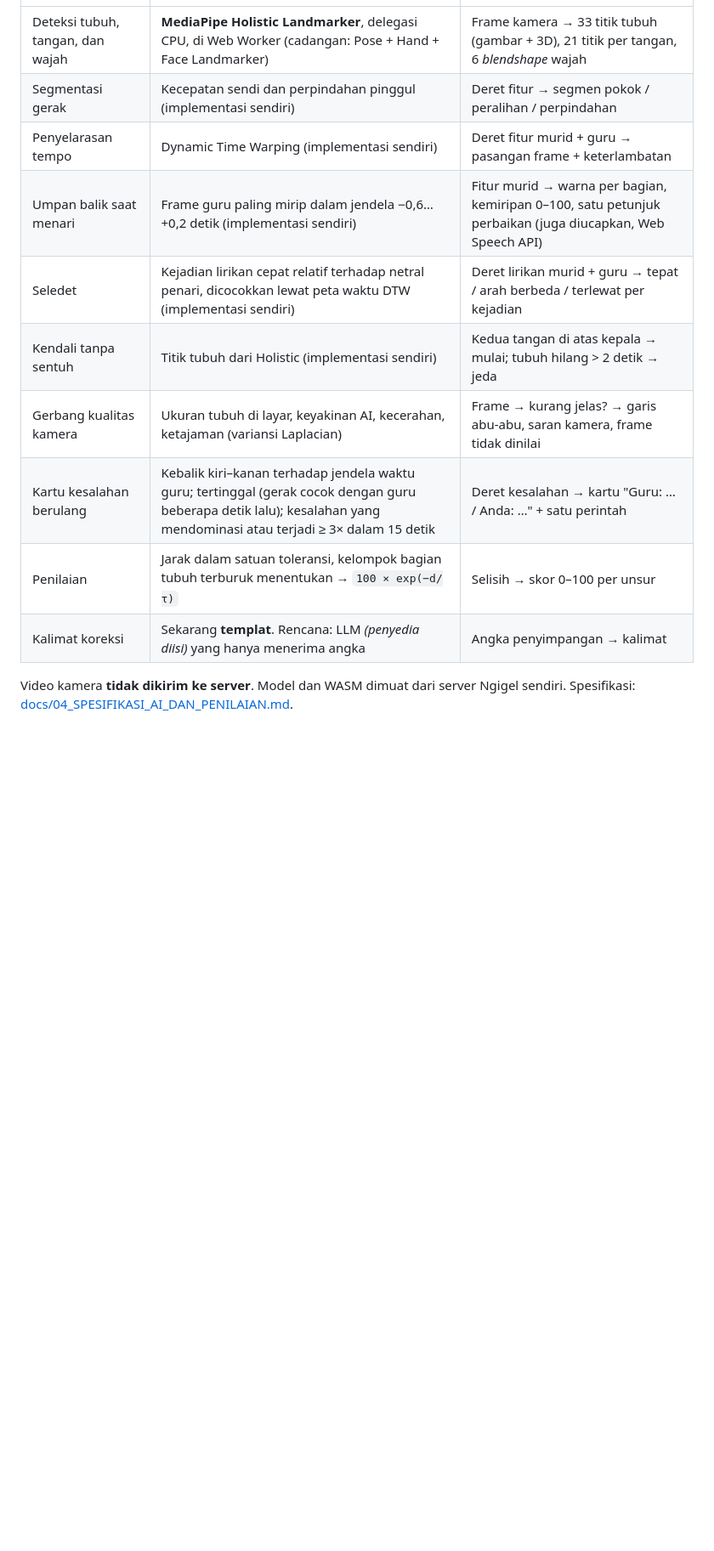
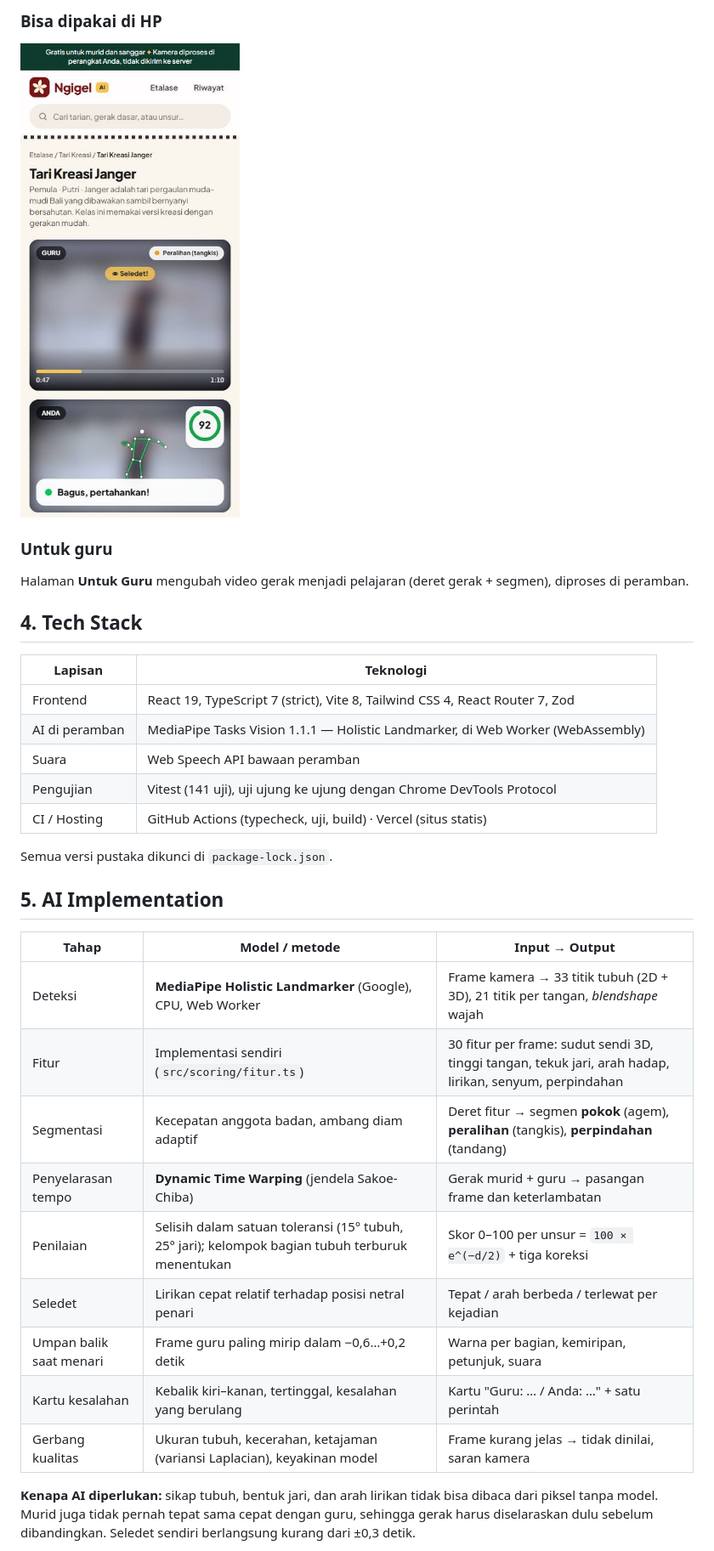
Before and after one commit to GABRIELBOSSTON/ngigel-pelatih-tari-bali, a Markdown page: README.md, the part around one of its changes. Shown at 85% size. GitHub-like rendering; pictures changed too: tangkapan-layar/06-hp.jpg (added); blank space fills up the shorter version.

```diff
--- a/README.md
+++ b/README.md
@@ -59,14 +71,34 @@ Versi terkunci dan alasannya: [docs/01_TECH_STACK.md](docs/01_TECH_STACK.md).
+### Bisa dipakai di HP
+<img src="tangkapan-layar/06-hp.jpg" alt="Tampilan studio di HP" width="300">
+
+### Untuk guru
+Halaman **Untuk Guru** mengubah video gerak menjadi pelajaran (deret gerak + segmen), diproses di peramban.
+
+## 4. Tech Stack
+
+| Lapisan | Teknologi |
+|---|---|
+| Frontend | React 19, TypeScript 7 (strict), Vite 8, Tailwind CSS 4, React Router 7, Zod |
+| AI di peramban | MediaPipe Tasks Vision 1.1.1 — Holistic Landmarker, di Web Worker (WebAssembly) |
+| Suara | Web Speech API bawaan peramban |
+| Pengujian | Vitest (141 uji), uji ujung ke ujung dengan Chrome DevTools Protocol |
+| CI / Hosting | GitHub Actions (typecheck, uji, build) · Vercel (situs statis) |
+
+Semua versi pustaka dikunci di `package-lock.json`.
+
+## 5. AI Implementation
+
+| Tahap | Model / metode | Input → Output |
 |---|---|---|
-| Deteksi tubuh, tangan, dan wajah | **MediaPipe Holistic Landmarker**, delegasi CPU, di Web Worker (cadangan: Pose + Hand + Face Landmarker) | Frame kamera → 33 titik tubuh (gambar + 3D), 21 titik per tangan, 6 *blendshape* wajah |
-| Segmentasi gerak | Kecepatan sendi dan perpindahan pinggul (implementasi sendiri) | Deret fitur → segmen pokok / peralihan / perpindahan |
-| Penyelarasan tempo | Dynamic Time Warping (implementasi sendiri) | Deret fitur murid + guru → pasangan frame + keterlambatan |
-| Umpan balik saat menari | Frame guru paling mirip dalam jendela −0,6…+0,2 detik (implementasi sendiri) | Fitur murid → warna per bagian, kemiripan 0–100, satu petunjuk perbaikan (juga diucapkan, Web Speech API) |
-| Seledet | Kejadian lirikan cepat relatif terhadap netral penari, dicocokkan lewat peta waktu DTW (implementasi sendiri) | Deret lirikan murid + guru → tepat / arah berbeda / terlewat per kejadian |
-| Kendali tanpa sentuh | Titik tubuh dari Holistic (implementasi sendiri) | Kedua tangan di atas kepala → mulai; tubuh hilang > 2 detik → jeda |
-| Gerbang kualitas kamera | Ukuran tubuh di layar, keyakinan AI, kecerahan, ketajaman (variansi Laplacian) | Frame → kurang jelas? → garis abu-abu, saran kamera, frame tidak dinilai |
-| Kartu kesalahan berulang | Kebalik kiri–kanan terhadap jendela waktu guru; tertinggal (gerak cocok dengan guru beberapa detik lalu); kesalahan yang mendominasi atau terjadi ≥ 3× dalam 15 detik | Deret kesalahan → kartu "Guru: … / Anda: …" + satu perintah |
-| Penilaian | Jarak dalam satuan toleransi, kelompok bagian tubuh terburuk menentukan → `100 × exp(−d/τ)` | Selisih → skor 0–100 per unsur |
-| Kalimat koreksi | Sekarang **templat**. Rencana: LLM *(penyedia diisi)* yang hanya menerima angka | Angka penyimpangan → kalimat |
+| Deteksi | **MediaPipe Holistic Landmarker** (Google), CPU, Web Worker | Frame kamera → 33 titik tubuh (2D + 3D), 21 titik per tangan, *blendshape* wajah |
+| Fitur | Implementasi sendiri (`src/scoring/fitur.ts`) | 30 fitur per frame: sudut sendi 3D, tinggi tangan, tekuk jari, arah hadap, lirikan, senyum, perpindahan |
+| Segmentasi | Kecepatan anggota badan, ambang diam adaptif | Deret fitur → segmen **pokok** (agem), **peralihan** (tangkis), **perpindahan** (tandang) |
+| Penyelarasan tempo | **Dynamic Time Warping** (jendela Sakoe-Chiba) | Gerak murid + guru → pasangan frame dan keterlambatan |
+| Penilaian | Selisih dalam satuan toleransi (15° tubuh, 25° jari); kelompok bagian tubuh terburuk menentukan | Skor 0–100 per unsur = `100 × e^(−d/2)` + tiga koreksi |
+| Seledet | Lirikan cepat relatif terhadap posisi netral penari | Tepat / arah berbeda / terlewat per kejadian |
+| Umpan balik saat menari | Frame guru paling mirip dalam −0,6…+0,2 detik | Warna per bagian, kemiripan, petunjuk, suara |
+| Kartu kesalahan | Kebalik kiri–kanan, tertinggal, kesalahan yang berulang | Kartu "Guru: … / Anda: …" + satu perintah |
+| Gerbang kualitas | Ukuran tubuh, kecerahan, ketajaman (variansi Laplacian), keyakinan model | Frame kurang jelas → tidak dinilai, saran kamera |
 
-Video kamera **tidak dikirim ke server**. Model dan WASM dimuat dari server Ngigel sendiri. Spesifikasi: [docs/04_SPESIFIKASI_AI_DAN_PENILAIAN.md](docs/04_SPESIFIKASI_AI_DAN_PENILAIAN.md).
+**Kenapa AI diperlukan:** sikap tubuh, bentuk jari, dan arah lirikan tidak bisa dibaca dari piksel tanpa model. Murid juga tidak pernah tepat sama cepat dengan guru, sehingga gerak harus diselaraskan dulu sebelum dibandingkan. Seledet sendiri berlangsung kurang dari ±0,3 detik.
 
```
Also changed, not shown: other parts of README.md (+150 -92 lines), tangkapan-layar/01-etalase.jpg (added), tangkapan-layar/02-studio.jpg (added), tangkapan-layar/03-kartu-kesalahan.jpg (added), tangkapan-layar/04-gerbang-kualitas.jpg (added), tangkapan-layar/05-hasil.jpg (added).
